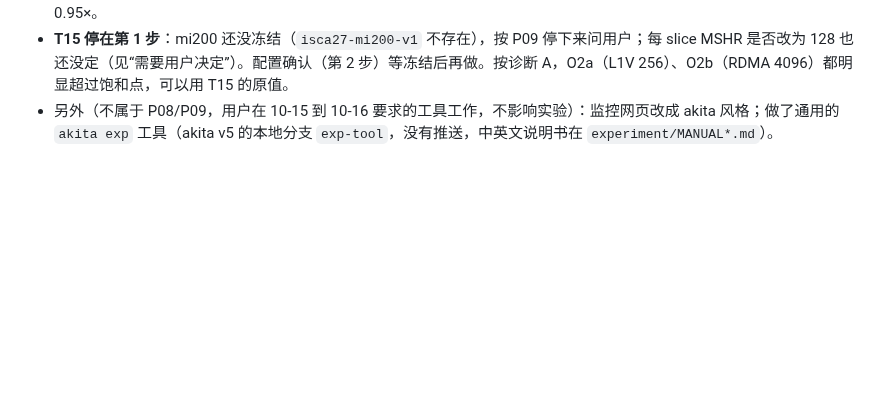
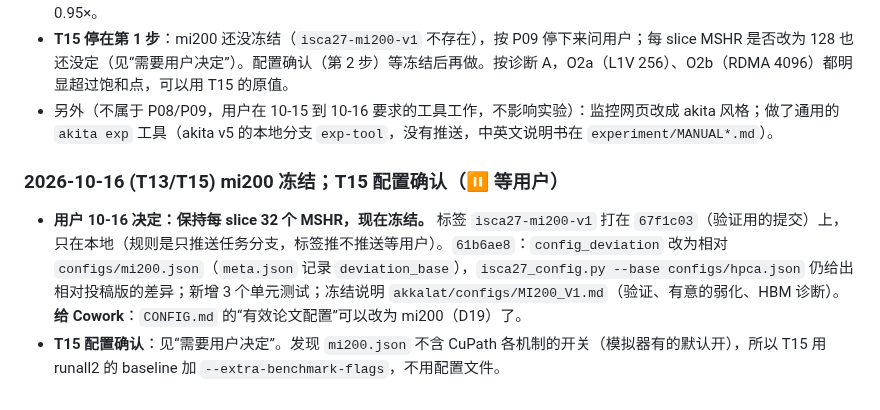
Before and after one commit to DX990307/WSC_datapath, a Markdown page: STATUS.md, the part around one of its changes. Rendered like a GitHub page; blank space fills up the shorter version.

Commit message:
claude-code: mi200 frozen (isca27-mi200-v1); T15 configuration confirmation

```diff
--- a/STATUS.md
+++ b/STATUS.md
@@ -841,3 +861,8 @@ mi200 与 hpca（10-15，代码 `67f1c03`，`-max-wg 32768`，spmv 1536；140
 - **mi200 的新观察**（详见 `~/Desktop/CuPath/mi200_findings_2026-10-16.md`，用户要求整理给后续讨论）：Local Pairing 在 mi200 上失效的原因（合并后的 128 B 请求到 DRAM 又被拆开，行激活次数 ×1.00，hpca 是 ×0.48–0.59）；kmeans 的放置错位；LLM attention 的 m3 收益（attn_score 9.5×）；L2 变小后 floydwarshall 的 m3 从 1.06× 变成 0.95×。
 - **T15 停在第 1 步**：mi200 还没冻结（`isca27-mi200-v1` 不存在），按 P09 停下来问用户；每 slice MSHR 是否改为 128 也还没定（见“需要用户决定”）。配置确认（第 2 步）等冻结后再做。按诊断 A，O2a（L1V 256）、O2b（RDMA 4096）都明显超过饱和点，可以用 T15 的原值。
 - 另外（不属于 P08/P09，用户在 10-15 到 10-16 要求的工具工作，不影响实验）：监控网页改成 akita 风格；做了通用的 `akita exp` 工具（akita v5 的本地分支 `exp-tool`，没有推送，中英文说明书在 `experiment/MANUAL*.md`）。
+
+### 2026-10-16 (T13/T15) mi200 冻结；T15 配置确认（⏸ 等用户）
+
+- **用户 10-16 决定：保持每 slice 32 个 MSHR，现在冻结。** 标签 `isca27-mi200-v1` 打在 `67f1c03`（验证用的提交）上，只在本地（规则是只推送任务分支，标签推不推送等用户）。`61b6ae8`：`config_deviation` 改为相对 `configs/mi200.json`（`meta.json` 记录 `deviation_base`），`isca27_config.py --base configs/hpca.json` 仍给出相对投稿版的差异；新增 3 个单元测试；冻结说明 `akkalat/configs/MI200_V1.md`（验证、有意的弱化、HBM 诊断）。**给 Cowork**：`CONFIG.md` 的“有效论文配置”可以改为 mi200（D19）了。
+- **T15 配置确认**：见“需要用户决定”。发现 `mi200.json` 不含 CuPath 各机制的开关（模拟器有的默认开），所以 T15 用 runall2 的 baseline 加 `--extra-benchmark-flags`，不用配置文件。
```
Also changed, not shown: other parts of STATUS.md (+23 -3 lines), SYNC.md (+5 -0 lines).
